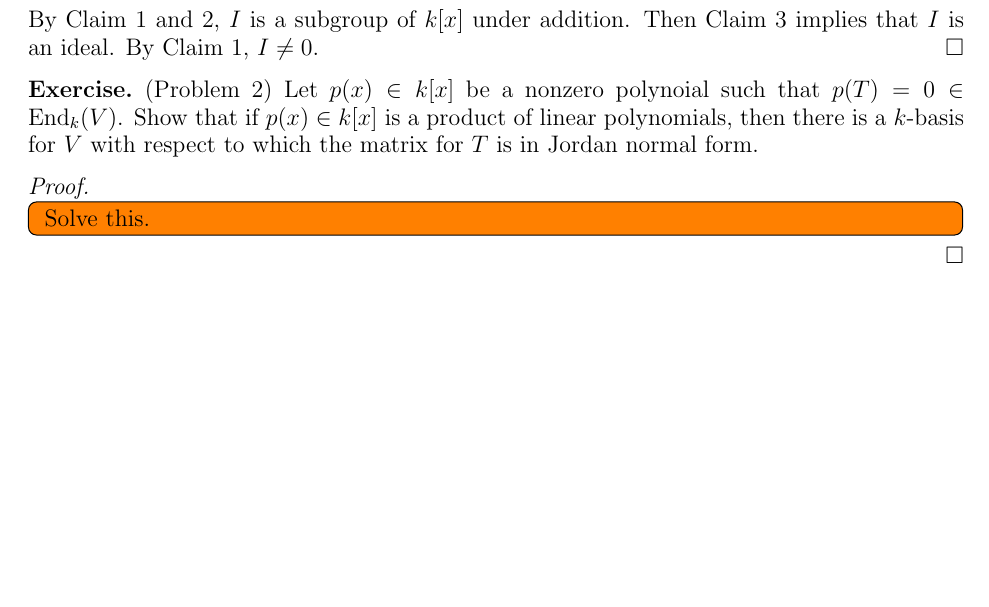
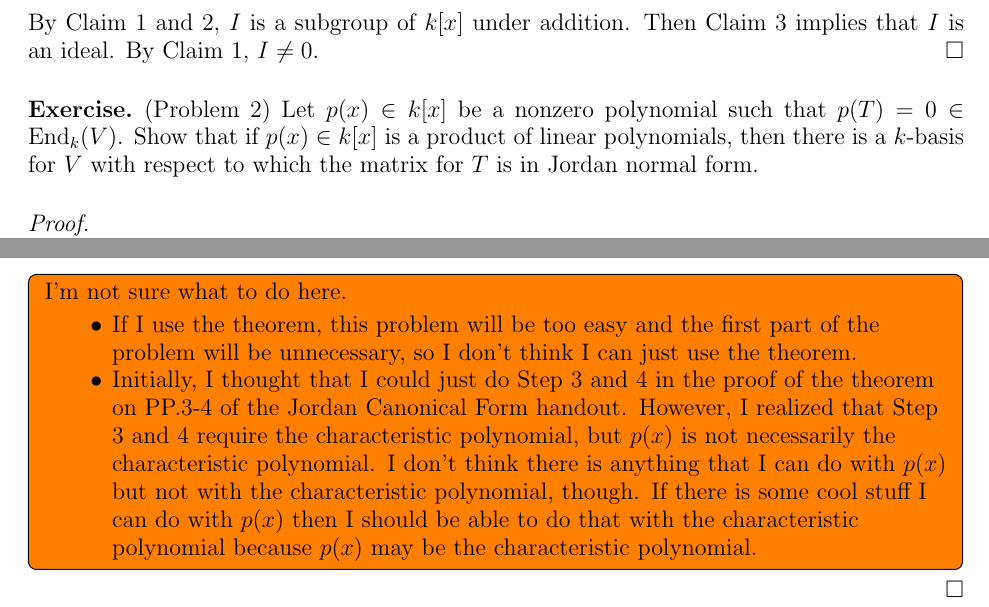
Before and after one commit to hidenori-shinohara/courses, a LaTeX paper (math601/10-16/math601-10-16.tex): part of the page before the commit and two parts of pages 1 and 2 of 2 after it, the two joined at a grey line, cut so that both start at the same text, the shorter picture padded with empty space. Compiled offline with pdfLaTeX.

Commit message:
Add some ideas (Problem 2, JCF, 601)

```diff
--- a/math601/10-16/math601-10-16.tex
+++ b/math601/10-16/math601-10-16.tex
@@ -93,13 +93,22 @@ Let $k$ be a field, $V$ a finite dimensional $k$-vector space, and $T \in \End_k
 \end{proof}
 
 \begin{exer}{(Problem 2)}
-  Let $p(x) \in k[x]$ be a nonzero polynoial such that $p(T) = 0 \in \End_k(V)$.
+  Let $p(x) \in k[x]$ be a nonzero polynomial such that $p(T) = 0 \in \End_k(V)$.
   Show that if $p(x) \in k[x]$ is a product of linear polynomials, then there is a $k$-basis for $V$ with respect to which the matrix for $T$ is in Jordan normal form.
 \end{exer}
 
 \begin{proof}
-  \todo[inline]{
-    Solve this.
+  \todo[inline,caption={}]{
+    I'm not sure what to do here.
+    \begin{itemize}
+      \item
+        If I use the theorem, this problem will be too easy and the first part of the problem will be unnecessary, so I don't think I can just use the theorem.
+      \item
+        Initially, I thought that I could just do Step 3 and 4 in the proof of the theorem on PP.3-4 of the Jordan Canonical Form handout.
+        However, I realized that Step 3 and 4 require the characteristic polynomial, but $p(x)$ is not necessarily the characteristic polynomial.
+        I don't think there is anything that I can do with $p(x)$ but not with the characteristic polynomial, though.
+        If there is some cool stuff I can do with $p(x)$ then I should be able to do that with the characteristic polynomial because $p(x)$ may be the characteristic polynomial.
+    \end{itemize}
   }
 \end{proof}
 
```
Also changed, not shown: math601/10-16/math601-10-16.pdf.
